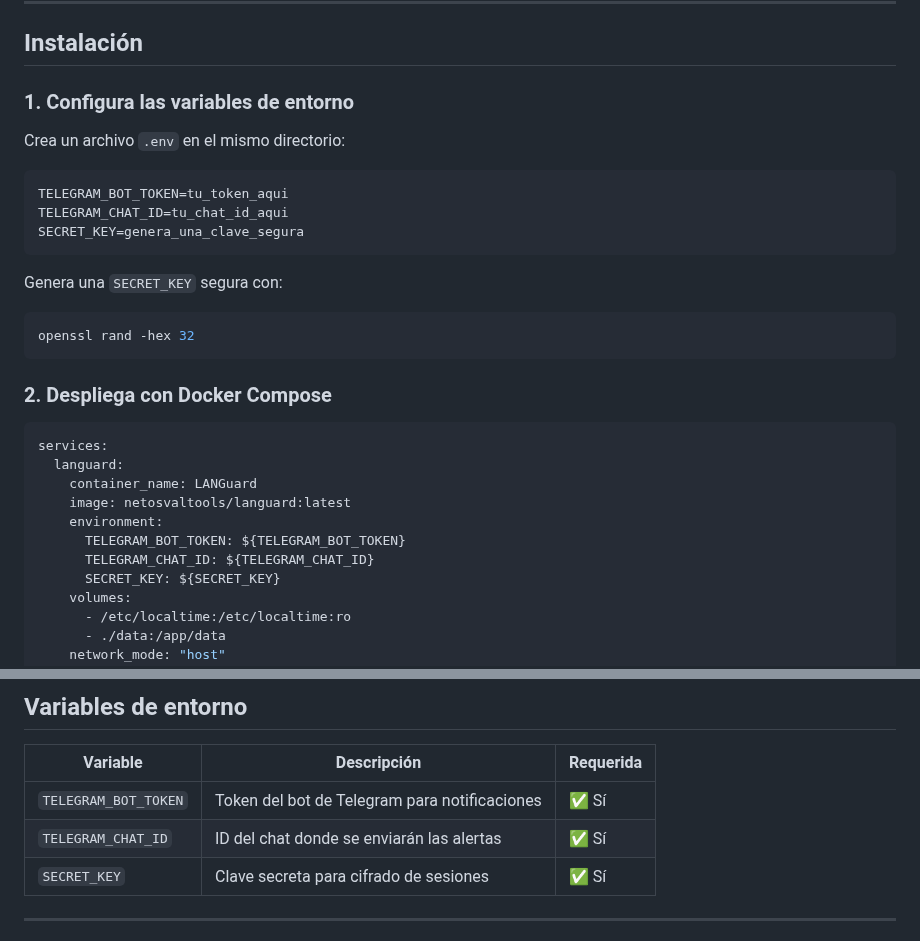
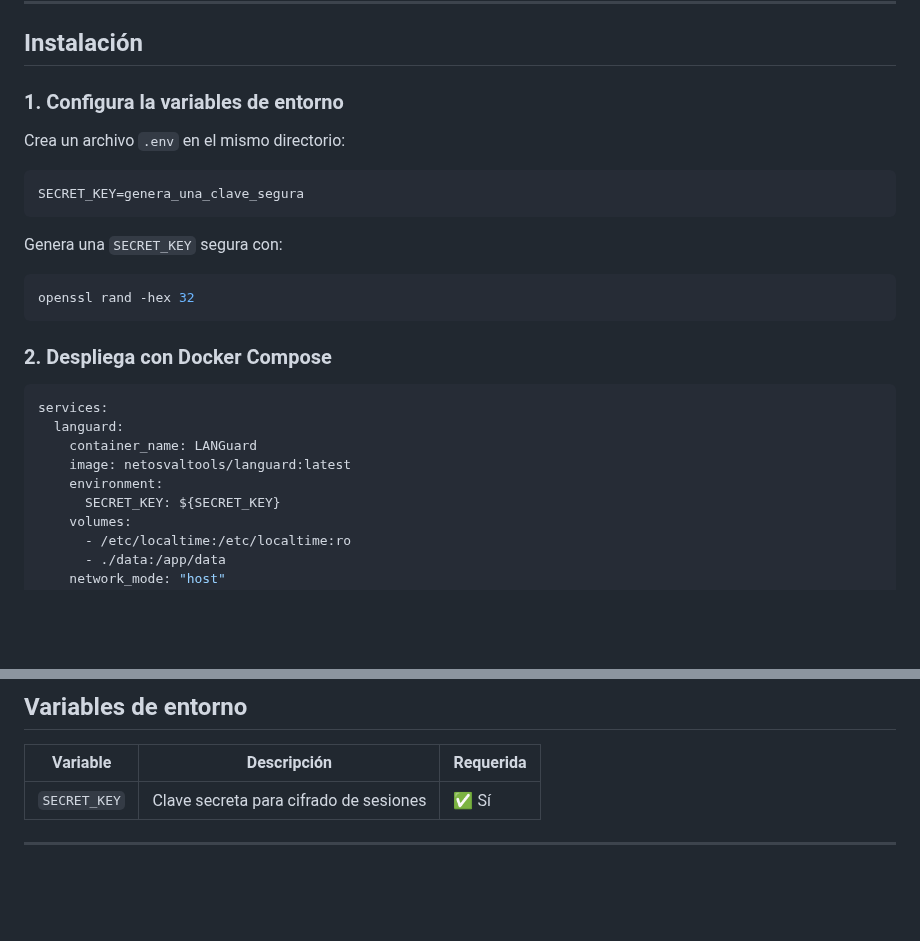
Before and after one commit to Osvaldo-Net/LANGuard, a Markdown page: README.md, 2 parts joined by grey strips. GitHub-like rendering; blank space fills up the shorter version.

````diff
--- a/README.md
+++ b/README.md
@@ -40,13 +40,11 @@ Sin configuración manual de interfaces de red: LANGuard **detecta automáticame
 
 ## Instalación
 
-### 1. Configura las variables de entorno
+### 1. Configura la variables de entorno
 
 Crea un archivo `.env` en el mismo directorio:
 
 ```env
-TELEGRAM_BOT_TOKEN=tu_token_aqui
-TELEGRAM_CHAT_ID=tu_chat_id_aqui
 SECRET_KEY=genera_una_clave_segura
 ```
 
@@ -64,8 +62,6 @@ services:
     container_name: LANGuard
     image: netosvaltools/languard:latest
     environment:
-      TELEGRAM_BOT_TOKEN: ${TELEGRAM_BOT_TOKEN}
-      TELEGRAM_CHAT_ID: ${TELEGRAM_CHAT_ID}
       SECRET_KEY: ${SECRET_KEY}
     volumes:
       - /etc/localtime:/etc/localtime:ro
@@ -143,8 +133,6 @@ El log de accesos se almacena en:
 
 | Variable | Descripción | Requerida |
 |---|---|---|
-| `TELEGRAM_BOT_TOKEN` | Token del bot de Telegram para notificaciones | ✅ Sí |
-| `TELEGRAM_CHAT_ID` | ID del chat donde se enviarán las alertas | ✅ Sí |
 | `SECRET_KEY` | Clave secreta para cifrado de sesiones | ✅ Sí |
 
 ---
````
Also changed, not shown: other parts of README.md (+1 -7 lines).
